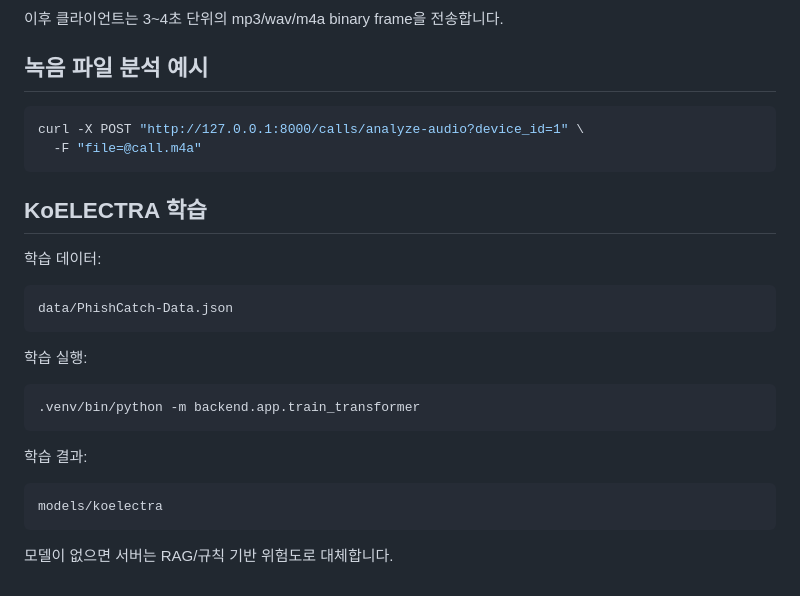
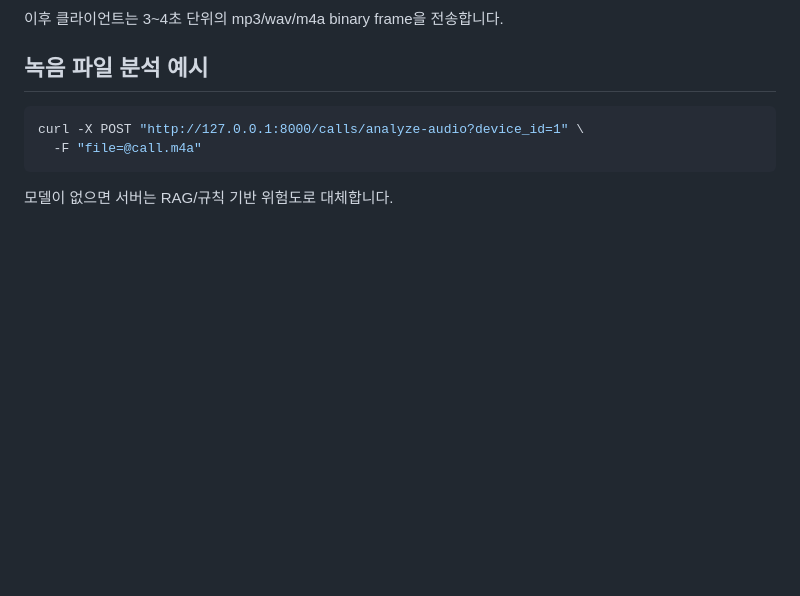
Before and after one commit to KNU-AI-BOOT-7/KNU_AI_BOOT_Project, a Markdown page: README.md, the part around the change. GitHub-like rendering; blank space fills up the shorter version.

Commit message:
chore : README 간소화

````diff
--- a/README.md
+++ b/README.md
@@ -139,24 +139,5 @@ curl -X POST "http://127.0.0.1:8000/calls/analyze-audio?device_id=1" \
   -F "file=@call.m4a"
 ```
 
-## KoELECTRA 학습
-
-학습 데이터:
-
-```text
-data/PhishCatch-Data.json
-```
-
-학습 실행:
-
-```bash
-.venv/bin/python -m backend.app.train_transformer
-```
-
-학습 결과:
-
-```text
-models/koelectra
-```
 
 모델이 없으면 서버는 RAG/규칙 기반 위험도로 대체합니다.
````
